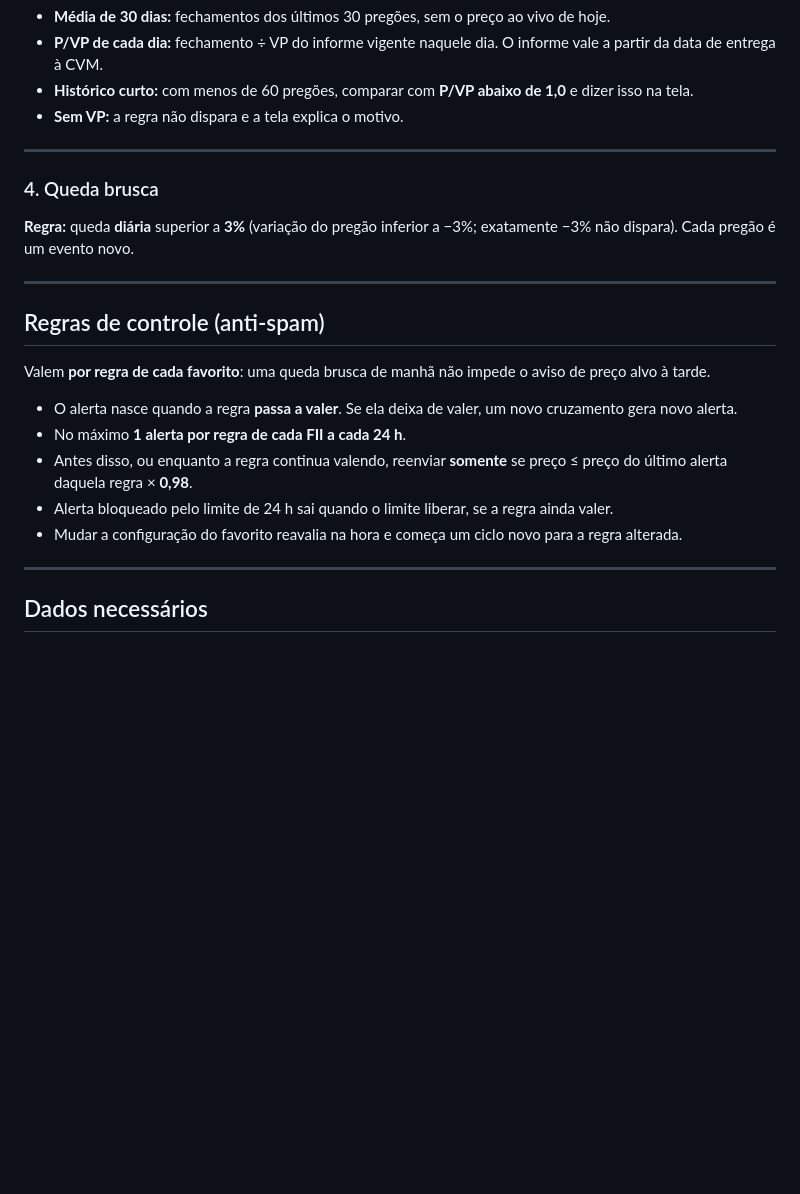
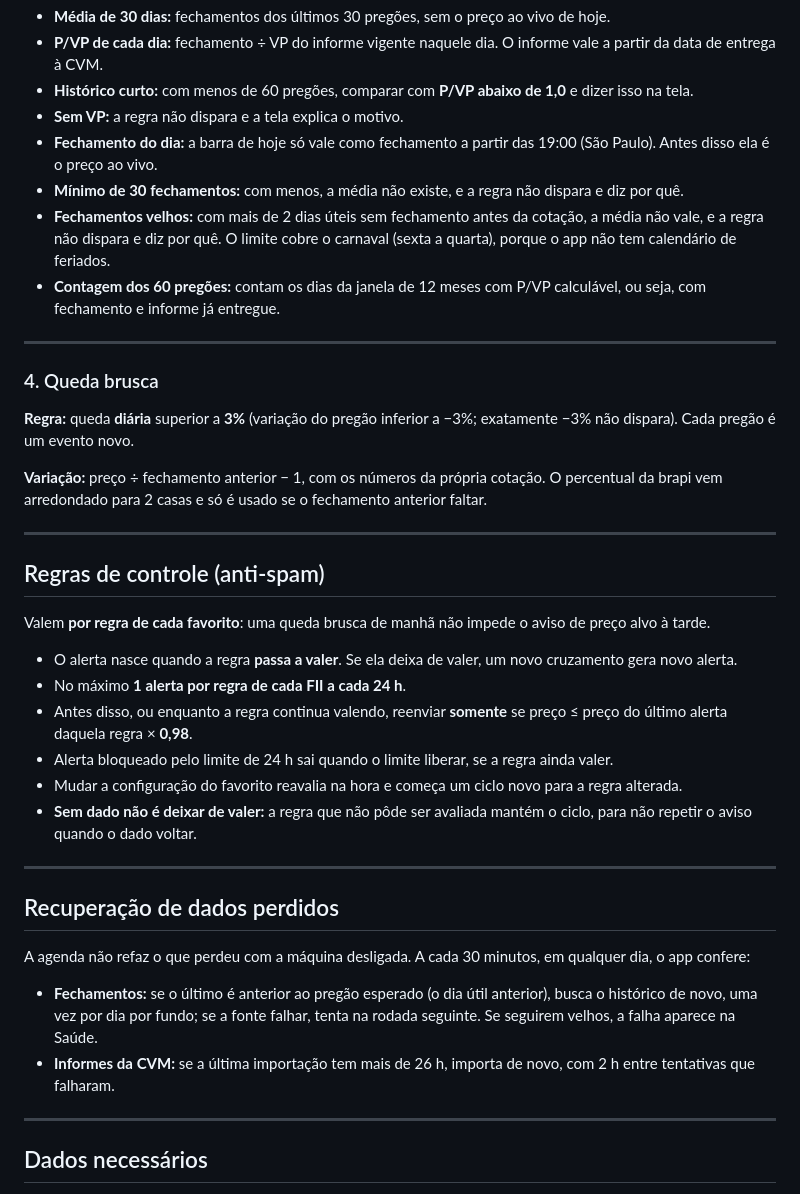
Before and after one commit to Alancfops/me-avisa-AI, a Markdown page: docs/fiis/alert.md, the part around the change. GitHub-like rendering; blank space fills up the shorter version.

Commit message:
fix(fiis): document the alert decisions taken in the code
Close cutoff at 19:00, minimum of 30 closes, stale closes, how the 60 trading days
are counted, missing data not ending a rule, and the catch-up of lost runs.

Co-Authored-By: Claude Opus 5.5 <noreply@anthropic.com>

```diff
--- a/docs/fiis/alert.md
+++ b/docs/fiis/alert.md
@@ -50,12 +50,18 @@ Se o usuário **não** configurar alvo/faixa manualmente (favorito novo começa
 - **P/VP de cada dia:** fechamento ÷ VP do informe vigente naquele dia. O informe vale a partir da data de entrega à CVM.
 - **Histórico curto:** com menos de 60 pregões, comparar com **P/VP abaixo de 1,0** e dizer isso na tela.
 - **Sem VP:** a regra não dispara e a tela explica o motivo.
+- **Fechamento do dia:** a barra de hoje só vale como fechamento a partir das 19:00 (São Paulo). Antes disso ela é o preço ao vivo.
+- **Mínimo de 30 fechamentos:** com menos, a média não existe, e a regra não dispara e diz por quê.
+- **Fechamentos velhos:** com mais de 2 dias úteis sem fechamento antes da cotação, a média não vale, e a regra não dispara e diz por quê. O limite cobre o carnaval (sexta a quarta), porque o app não tem calendário de feriados.
+- **Contagem dos 60 pregões:** contam os dias da janela de 12 meses com P/VP calculável, ou seja, com fechamento e informe já entregue.
 
 ---
 
 ### 4. Queda brusca
 
 **Regra:** queda **diária** superior a **3%** (variação do pregão inferior a −3%; exatamente −3% não dispara). Cada pregão é um evento novo.
+
+**Variação:** preço ÷ fechamento anterior − 1, com os números da própria cotação. O percentual da brapi vem arredondado para 2 casas e só é usado se o fechamento anterior faltar.
 
 ---
 
@@ -68,6 +74,16 @@ Valem **por regra de cada favorito**: uma queda brusca de manhã não impede o a
 - Antes disso, ou enquanto a regra continua valendo, reenviar **somente** se preço ≤ preço do último alerta daquela regra × **0,98**.
 - Alerta bloqueado pelo limite de 24 h sai quando o limite liberar, se a regra ainda valer.
 - Mudar a configuração do favorito reavalia na hora e começa um ciclo novo para a regra alterada.
+- **Sem dado não é deixar de valer:** a regra que não pôde ser avaliada mantém o ciclo, para não repetir o aviso quando o dado voltar.
+
+---
+
+## Recuperação de dados perdidos
+
+A agenda não refaz o que perdeu com a máquina desligada. A cada 30 minutos, em qualquer dia, o app confere:
+
+- **Fechamentos:** se o último é anterior ao pregão esperado (o dia útil anterior), busca o histórico de novo, uma vez por dia por fundo; se a fonte falhar, tenta na rodada seguinte. Se seguirem velhos, a falha aparece na Saúde.
+- **Informes da CVM:** se a última importação tem mais de 26 h, importa de novo, com 2 h entre tentativas que falharam.
 
 ---
 
```
